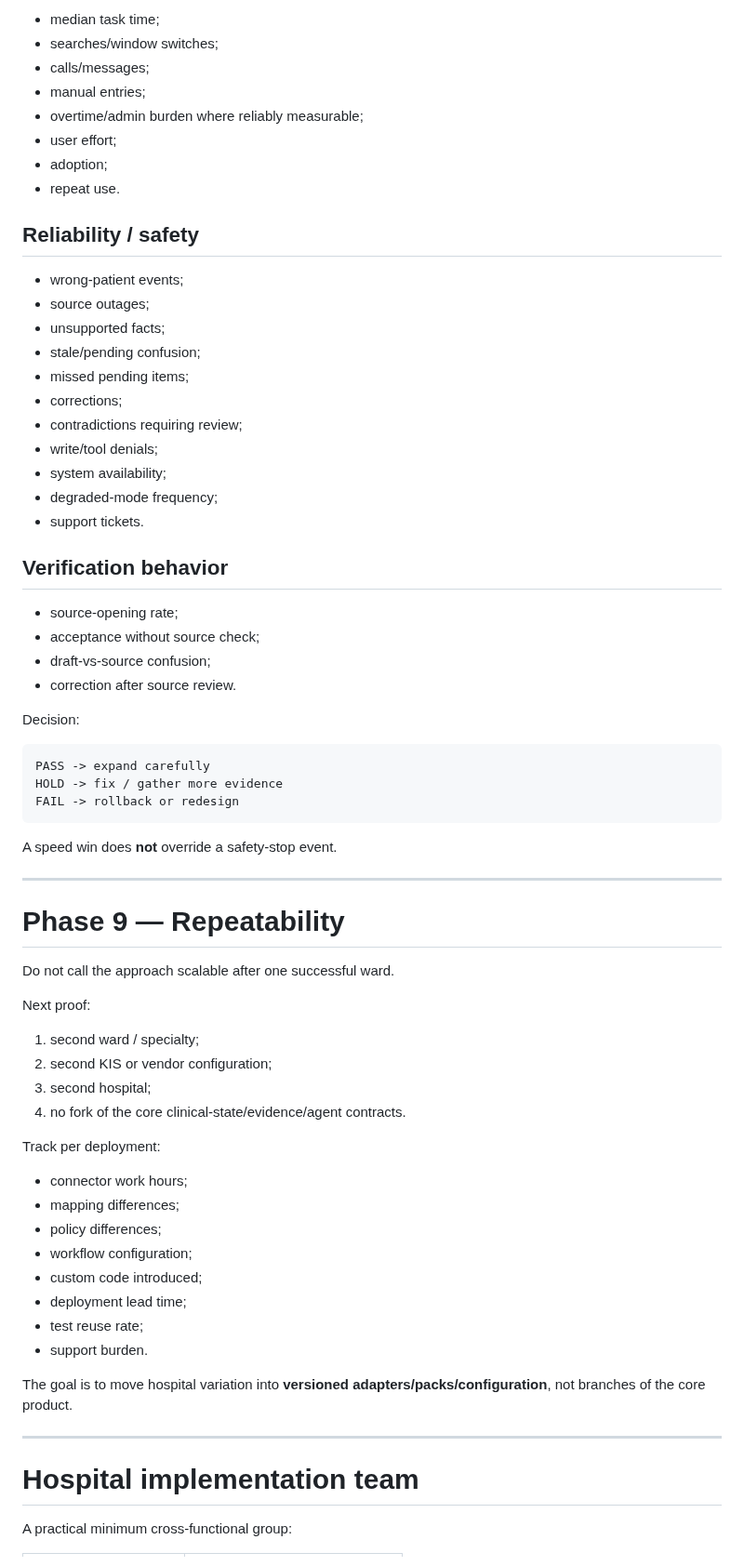
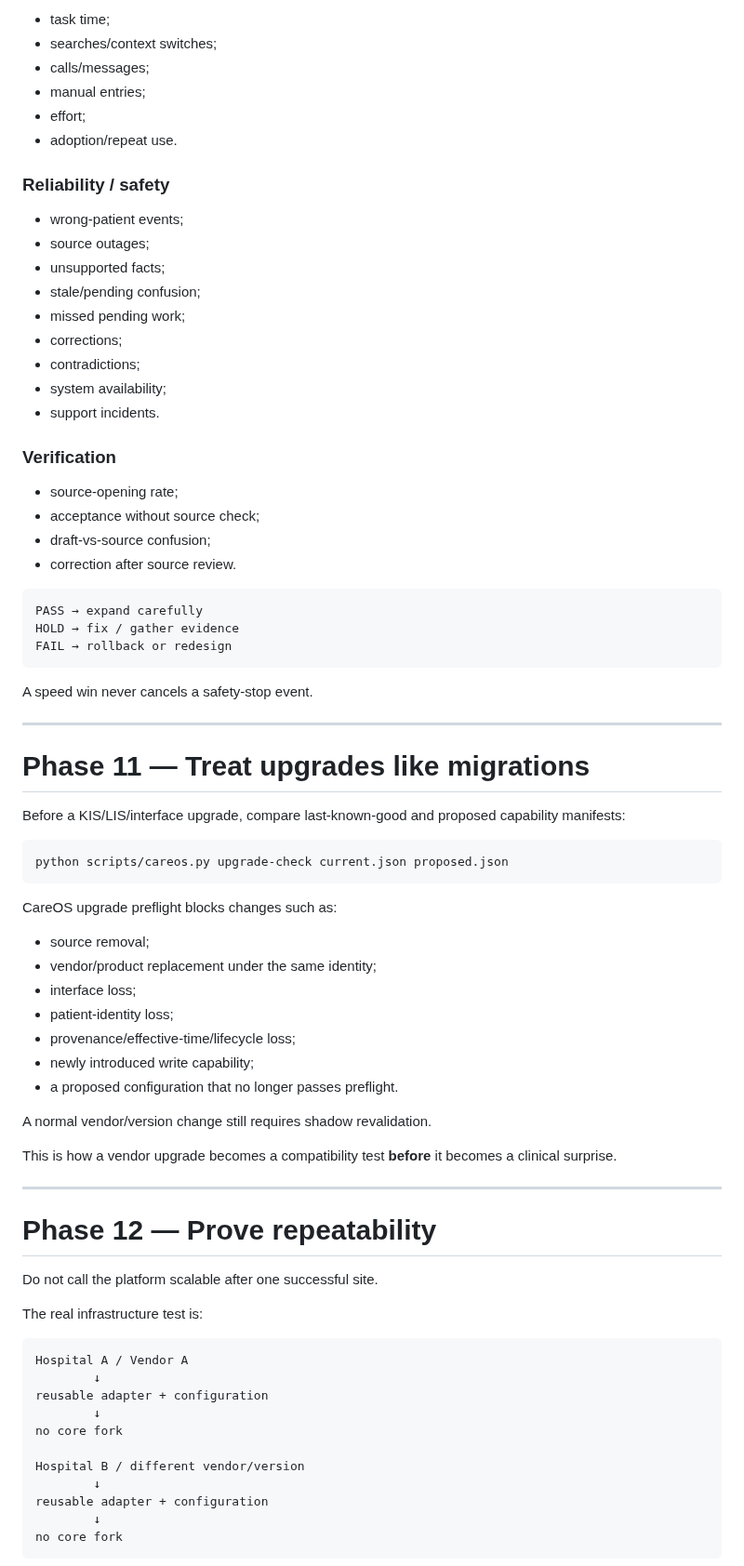
Before and after one commit to mikelninh/care-os, a Markdown page: docs/HOSPITAL_IMPLEMENTATION_PLAYBOOK.md, the part around one of its changes. Shown at 93% size. Rendered like a GitHub page.

````diff
--- a/docs/HOSPITAL_IMPLEMENTATION_PLAYBOOK.md
+++ b/docs/HOSPITAL_IMPLEMENTATION_PLAYBOOK.md
@@ -325,72 +361,81 @@ A rollout dashboard should include **benefit and risk together**.
 
-- median task time;
-- searches/window switches;
+- task time;
+- searches/context switches;
 - calls/messages;
 - manual entries;
-- overtime/admin burden where reliably measurable;
-- user effort;
-- adoption;
-- repeat use.
+- effort;
+- adoption/repeat use.
 
-## Reliability / safety
+### Reliability / safety
 
 - wrong-patient events;
 - source outages;
 - unsupported facts;
 - stale/pending confusion;
-- missed pending items;
+- missed pending work;
 - corrections;
-- contradictions requiring review;
-- write/tool denials;
+- contradictions;
 - system availability;
-- degraded-mode frequency;
-- support tickets.
+- support incidents.
 
-## Verification behavior
+### Verification
 
 - source-opening rate;
 - acceptance without source check;
 - draft-vs-source confusion;
 - correction after source review.
 
-Decision:
-
 ```text
-PASS -> expand carefully
-HOLD -> fix / gather more evidence
-FAIL -> rollback or redesign
+PASS → expand carefully
+HOLD → fix / gather evidence
+FAIL → rollback or redesign
 ```
 
-A speed win does **not** override a safety-stop event.
+A speed win never cancels a safety-stop event.
 
 ---
 
-# Phase 9 — Repeatability
+# Phase 11 — Treat upgrades like migrations
 
-Do not call the approach scalable after one successful ward.
+Before a KIS/LIS/interface upgrade, compare last-known-good and proposed capability manifests:
 
-Next proof:
+```bash
+python scripts/careos.py upgrade-check current.json proposed.json
+```
 
-1. second ward / specialty;
-2. second KIS or vendor configuration;
-3. second hospital;
-4. no fork of the core clinical-state/evidence/agent contracts.
+CareOS upgrade preflight blocks changes such as:
 
-Track per deployment:
+- source removal;
+- vendor/product replacement under the same identity;
+- interface loss;
+- patient-identity loss;
+- provenance/effective-time/lifecycle loss;
+- newly introduced write capability;
+- a proposed configuration that no longer passes preflight.
 
-- connector work hours;
-- mapping differences;
-- policy differences;
-- workflow configuration;
-- custom code introduced;
-- deployment lead time;
-- test reuse rate;
-- support burden.
+A normal vendor/version change still requires shadow revalidation.
 
-The goal is to move hospital variation into **versioned adapters/packs/configuration**, not branches of the core product.
+This is how a vendor upgrade becomes a compatibility test **before** it becomes a clinical surprise.
 
 ---
 
-# Hospital implementation team
+# Phase 12 — Prove repeatability
 
-A practical minimum cross-functional group:
+Do not call the platform scalable after one successful site.
+
+The real infrastructure test is:
+
+```text
+Hospital A / Vendor A
+        ↓
+reusable adapter + configuration
+        ↓
+no core fork
+
+Hospital B / different vendor/version
+        ↓
+reusable adapter + configuration
+        ↓
+no core fork
+```
+
````
Also changed, not shown: other parts of docs/HOSPITAL_IMPLEMENTATION_PLAYBOOK.md (+281 -241 lines).
